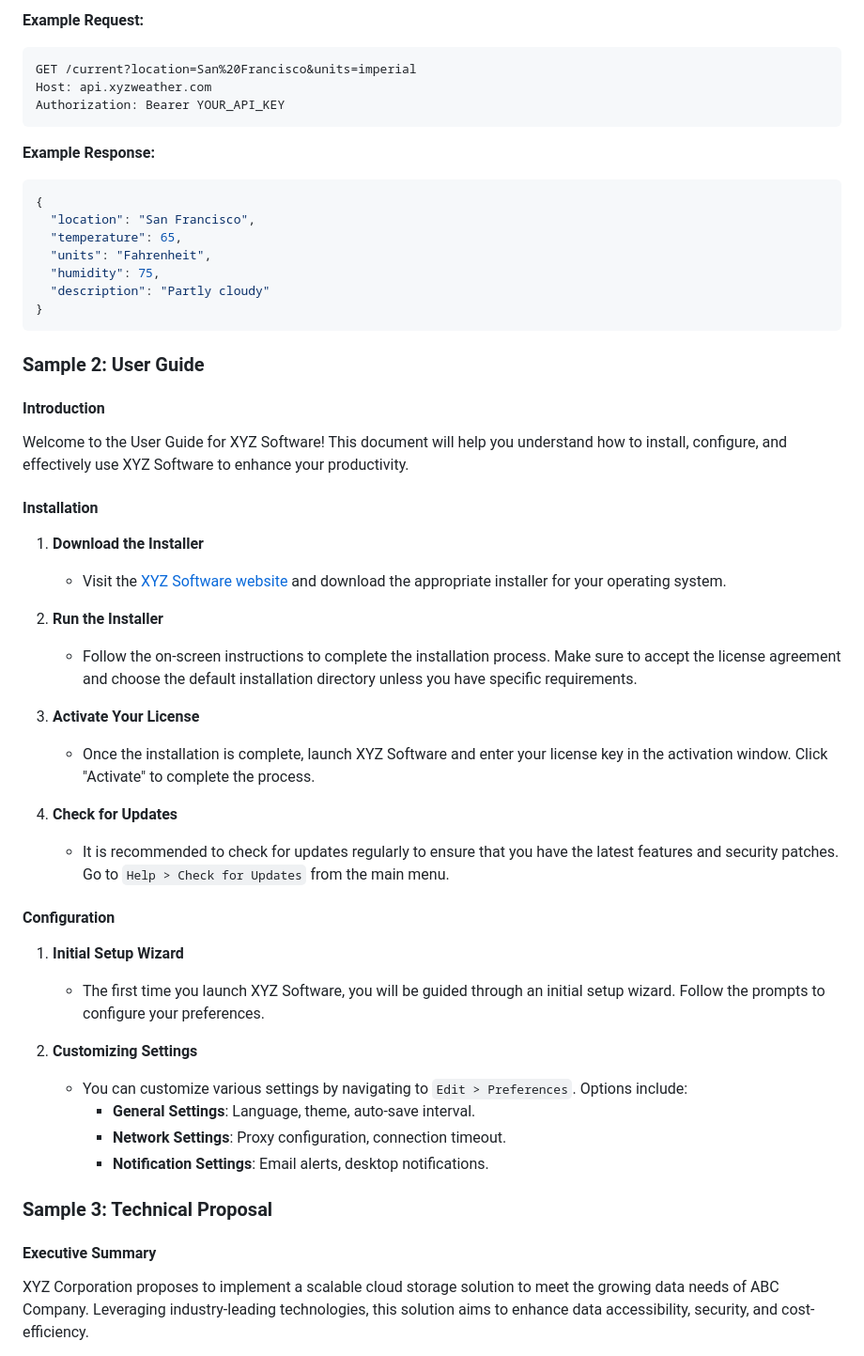
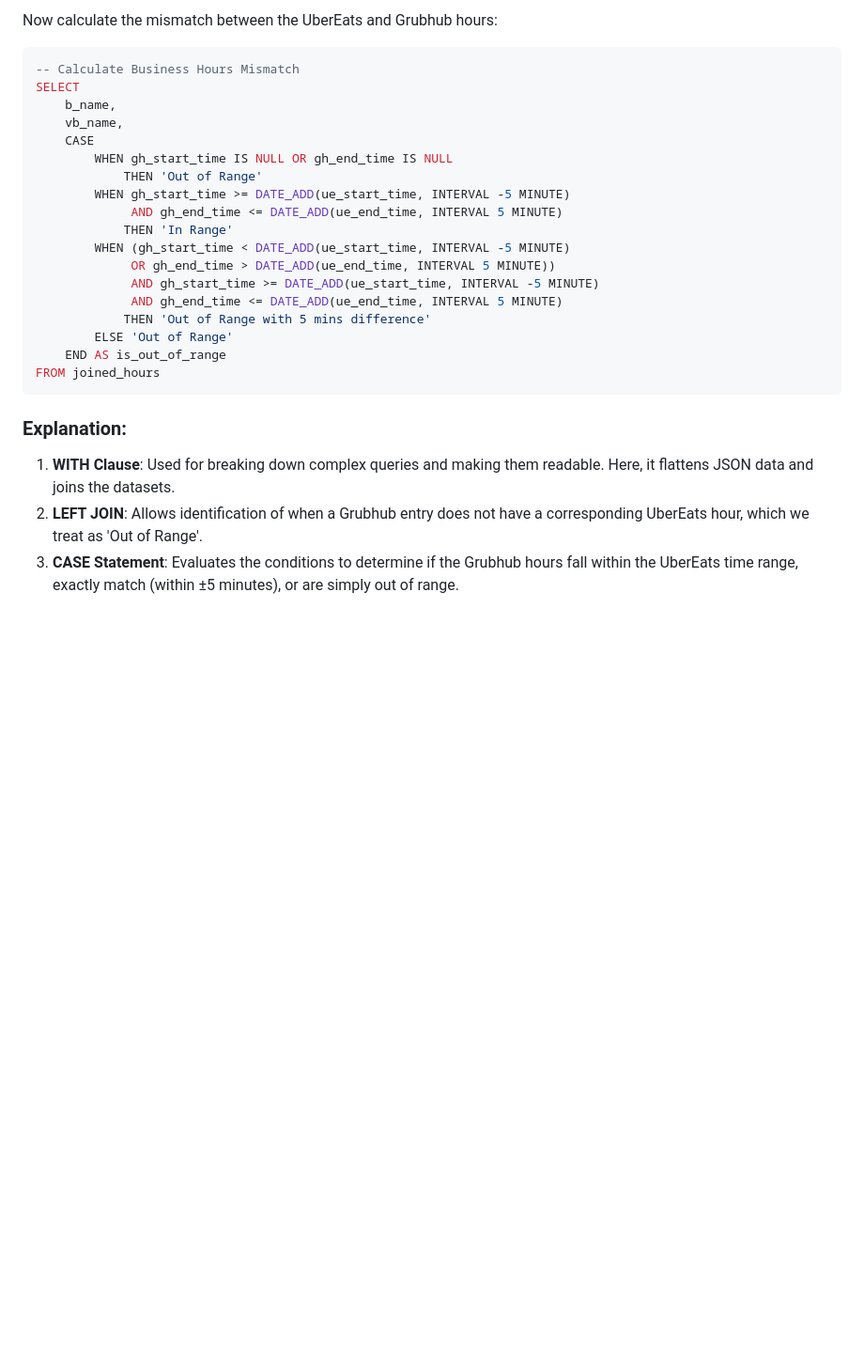
Before and after one commit to DevRishiJain/Short-Snippit, a Markdown page: README.md, the part around the change printed below. Shown: that part at 94% size. GitHub-like rendering; blank space fills up the shorter version.

````diff
--- a/README.md
+++ b/README.md
@@ -27,52 +76,30 @@ GET /current
 
-**Example Request:**
-```http
-GET /current?location=San%20Francisco&units=imperial
-Host: api.xyzweather.com
-Authorization: Bearer YOUR_API_KEY
+Now calculate the mismatch between the UberEats and Grubhub hours:
+
+```sql
+-- Calculate Business Hours Mismatch
+SELECT
+    b_name,
+    vb_name,
+    CASE
+        WHEN gh_start_time IS NULL OR gh_end_time IS NULL
+            THEN 'Out of Range'
+        WHEN gh_start_time >= DATE_ADD(ue_start_time, INTERVAL -5 MINUTE)
+             AND gh_end_time <= DATE_ADD(ue_end_time, INTERVAL 5 MINUTE)
+            THEN 'In Range'
+        WHEN (gh_start_time < DATE_ADD(ue_start_time, INTERVAL -5 MINUTE)
+             OR gh_end_time > DATE_ADD(ue_end_time, INTERVAL 5 MINUTE))
+             AND gh_start_time >= DATE_ADD(ue_start_time, INTERVAL -5 MINUTE)
+             AND gh_end_time <= DATE_ADD(ue_end_time, INTERVAL 5 MINUTE)
+            THEN 'Out of Range with 5 mins difference'
+        ELSE 'Out of Range'
+    END AS is_out_of_range
+FROM joined_hours
 ```
 
-**Example Response:**
-```json
-{
-  "location": "San Francisco",
-  "temperature": 65,
-  "units": "Fahrenheit",
-  "humidity": 75,
-  "description": "Partly cloudy"
-}
-```
+### Explanation:
 
-### Sample 2: User Guide
+1. **WITH Clause**: Used for breaking down complex queries and making them readable. Here, it flattens JSON data and joins the datasets.
+2. **LEFT JOIN**: Allows identification of when a Grubhub entry does not have a corresponding UberEats hour, which we treat as 'Out of Range'.
+3. **CASE Statement**: Evaluates the conditions to determine if the Grubhub hours fall within the UberEats time range, exactly match (within ±5 minutes), or are simply out of range.
 
-#### Introduction
-Welcome to the User Guide for XYZ Software! This document will help you understand how to install, configure, and effectively use XYZ Software to enhance your productivity.
-
-#### Installation
-1. **Download the Installer**
-   - Visit the [XYZ Software website](https://www.xyzsoftware.com/download) and download the appropriate installer for your operating system.
-
-2. **Run the Installer**
-   - Follow the on-screen instructions to complete the installation process. Make sure to accept the license agreement and choose the default installation directory unless you have specific requirements.
-
-3. **Activate Your License**
-   - Once the installation is complete, launch XYZ Software and enter your license key in the activation window. Click "Activate" to complete the process.
-
-4. **Check for Updates**
-   - It is recommended to check for updates regularly to ensure that you have the latest features and security patches. Go to `Help > Check for Updates` from the main menu.
-
-#### Configuration
-1. **Initial Setup Wizard**
-   - The first time you launch XYZ Software, you will be guided through an initial setup wizard. Follow the prompts to configure your preferences.
-
-2. **Customizing Settings**
-   - You can customize various settings by navigating to `Edit > Preferences`. Options include:
-     - **General Settings**: Language, theme, auto-save interval.
-     - **Network Settings**: Proxy configuration, connection timeout.
-     - **Notification Settings**: Email alerts, desktop notifications.
-
-### Sample 3: Technical Proposal
-
-#### Executive Summary
-XYZ Corporation proposes to implement a scalable cloud storage solution to meet the growing data needs of ABC Company. Leveraging industry-leading technologies, this solution aims to enhance data accessibility, security, and cost-efficiency.
-
````
Also changed, not shown: other parts of README.md (+67 -46 lines).
